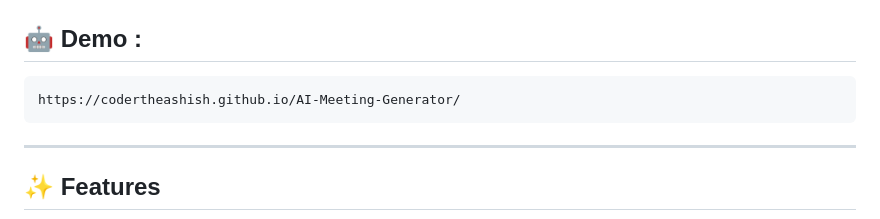
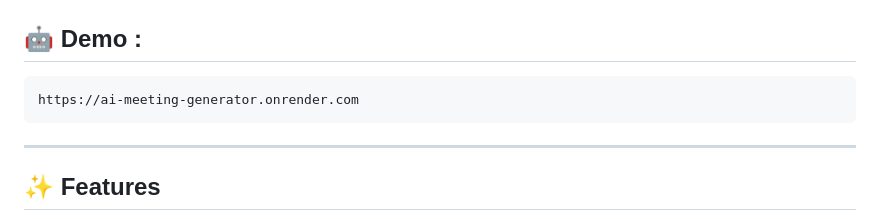
Before and after one commit to codertheashish/AI-Meeting-Generator, a Markdown page: README.md, the part around the change. Drawn GitHub-style.

````diff
--- a/README.md
+++ b/README.md
@@ -10,7 +10,7 @@ exports notes as PDF / DOCX / TXT or emails them directly.
 ## 🤖 Demo :
 
 ```bash
-https://codertheashish.github.io/AI-Meeting-Generator/
+https://ai-meeting-generator.onrender.com
 ```
 
 ---
````
